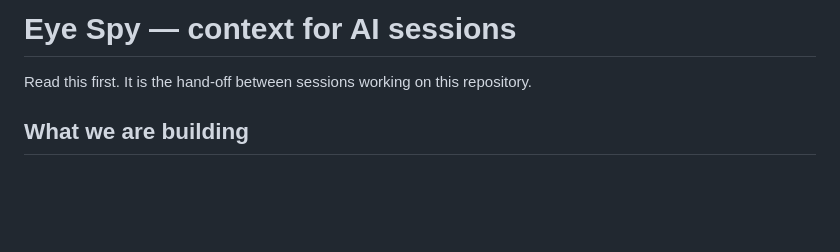
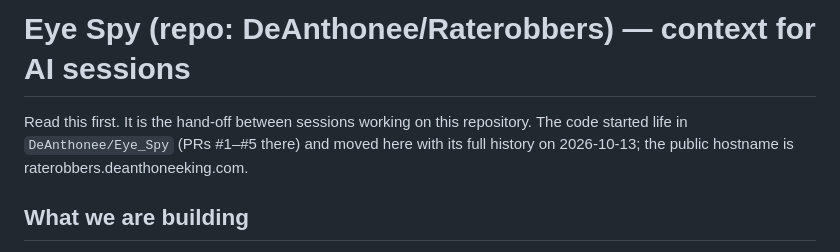
Before and after one commit to DeAnthonee/Raterobbers, a Markdown page: CLAUDE.md, the part around the change. GitHub-like rendering; blank space fills up the shorter version.

```diff
--- a/CLAUDE.md
+++ b/CLAUDE.md
@@ -1,6 +1,7 @@
-# Eye Spy — context for AI sessions
+# Eye Spy (repo: DeAnthonee/Raterobbers) — context for AI sessions
 
 Read this first. It is the hand-off between sessions working on this repository.
+The code started life in `DeAnthonee/Eye_Spy` (PRs #1–#5 there) and moved here with its full history on 2026-10-13; the public hostname is raterobbers.deanthoneeking.com.
 
 ## What we are building
 
```
Also changed, not shown: docs/DEPLOY.md (+1 -1 lines), docs/JOURNAL.md (+9 -0 lines).
